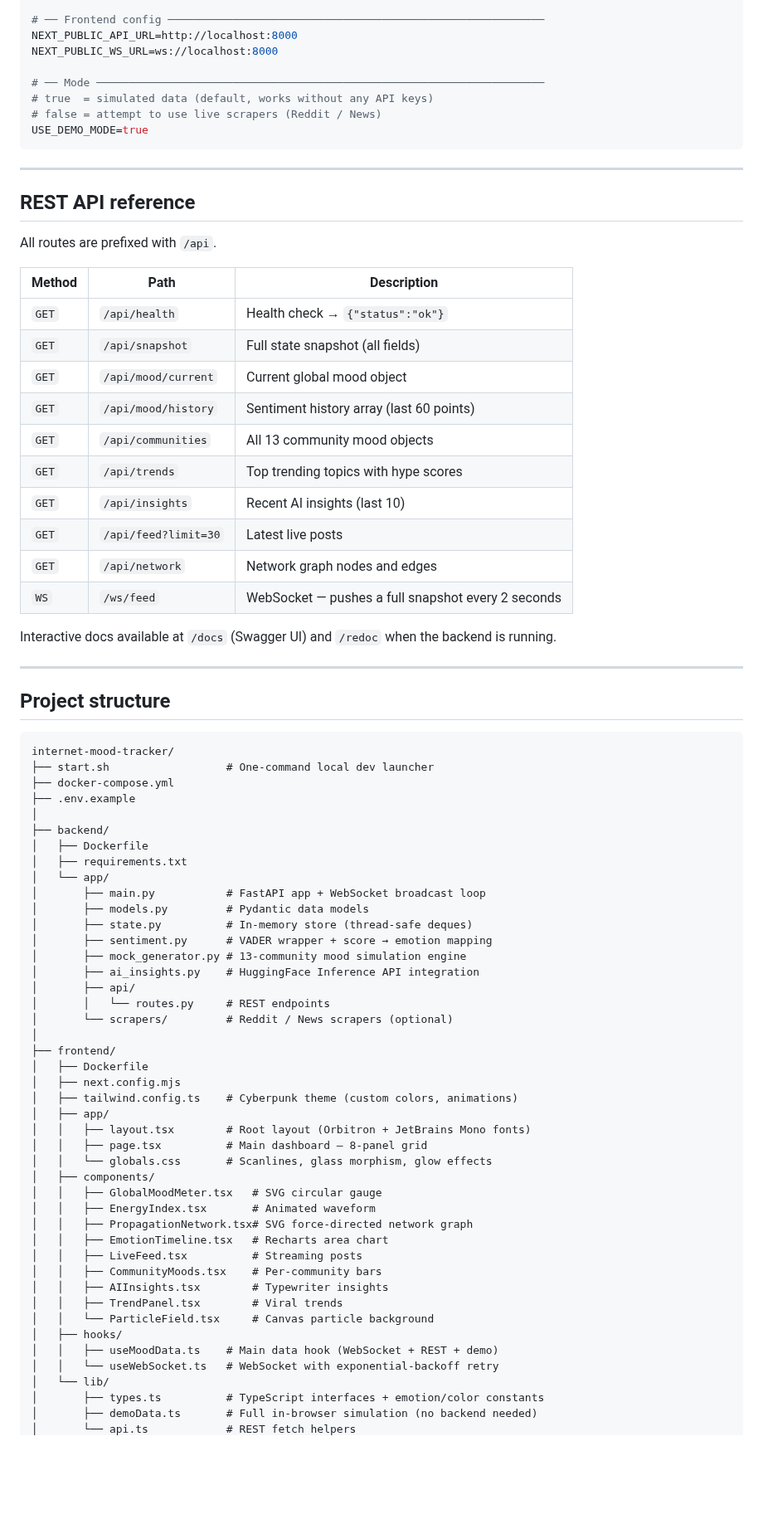
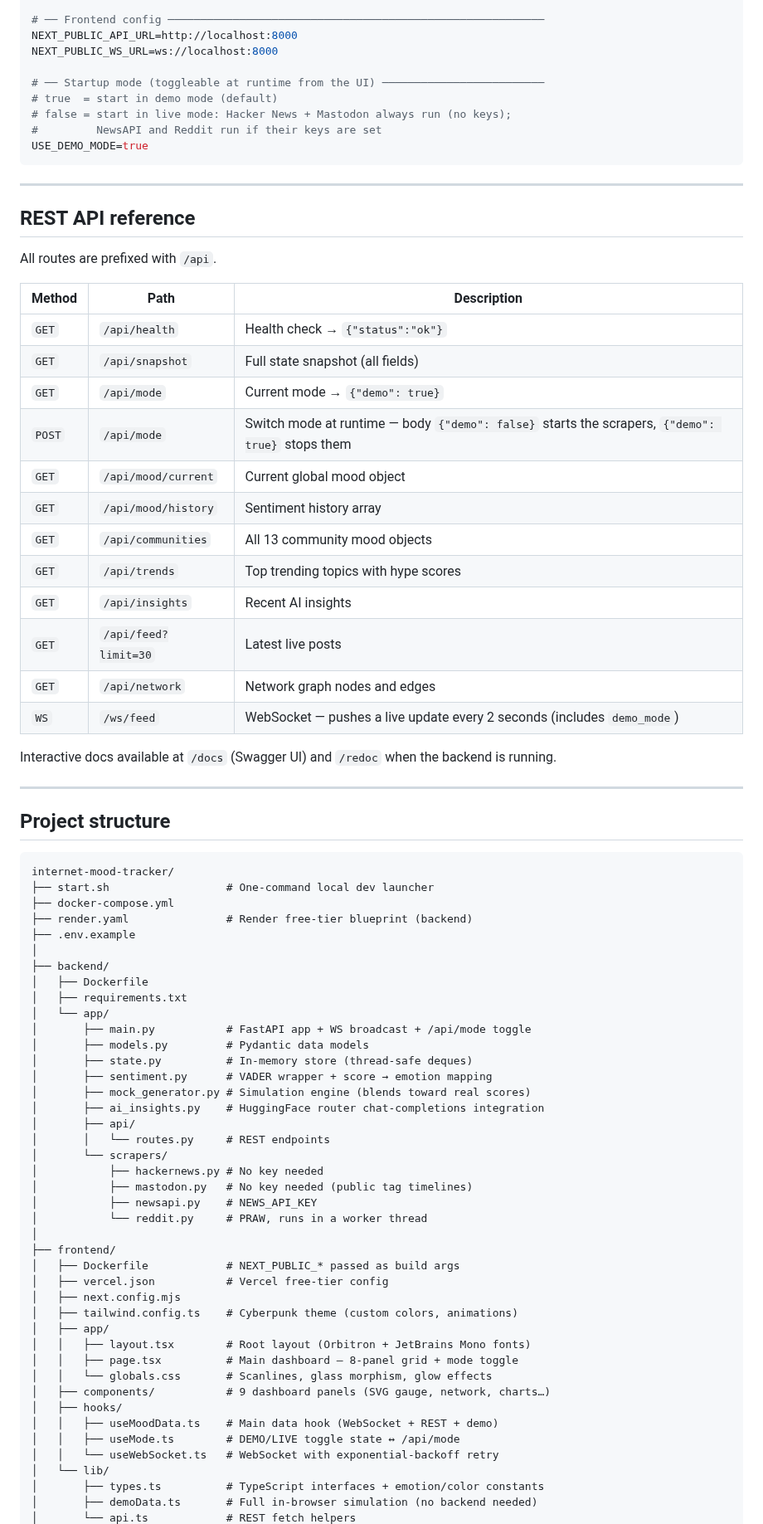
Before and after one commit to 1morepush/CPSC, a Markdown page: README.md, the part around one of its changes. Shown at 83% size. GitHub-like rendering; blank space fills up the shorter version.

````diff
--- a/README.md
+++ b/README.md
@@ -168,9 +209,10 @@ BACKEND_PORT=8000
 NEXT_PUBLIC_API_URL=http://localhost:8000
 NEXT_PUBLIC_WS_URL=ws://localhost:8000
 
-# ── Mode ─────────────────────────────────────────────────────────────────────
-# true  = simulated data (default, works without any API keys)
-# false = attempt to use live scrapers (Reddit / News)
+# ── Startup mode (toggleable at runtime from the UI) ─────────────────────────
+# true  = start in demo mode (default)
+# false = start in live mode: Hacker News + Mastodon always run (no keys);
+#         NewsAPI and Reddit run if their keys are set
 USE_DEMO_MODE=true
 ```
 
@@ -184,14 +226,16 @@ All routes are prefixed with `/api`.
 |---|---|---|
 | `GET` | `/api/health` | Health check → `{"status":"ok"}` |
 | `GET` | `/api/snapshot` | Full state snapshot (all fields) |
+| `GET` | `/api/mode` | Current mode → `{"demo": true}` |
+| `POST` | `/api/mode` | Switch mode at runtime — body `{"demo": false}` starts the scrapers, `{"demo": true}` stops them |
 | `GET` | `/api/mood/current` | Current global mood object |
-| `GET` | `/api/mood/history` | Sentiment history array (last 60 points) |
+| `GET` | `/api/mood/history` | Sentiment history array |
 | `GET` | `/api/communities` | All 13 community mood objects |
 | `GET` | `/api/trends` | Top trending topics with hype scores |
-| `GET` | `/api/insights` | Recent AI insights (last 10) |
+| `GET` | `/api/insights` | Recent AI insights |
 | `GET` | `/api/feed?limit=30` | Latest live posts |
 | `GET` | `/api/network` | Network graph nodes and edges |
-| `WS` | `/ws/feed` | WebSocket — pushes a full snapshot every 2 seconds |
+| `WS` | `/ws/feed` | WebSocket — pushes a live update every 2 seconds (includes `demo_mode`) |
 
 Interactive docs available at `/docs` (Swagger UI) and `/redoc` when the backend is running.
 
@@ -203,42 +247,40 @@ Interactive docs available at `/docs` (Swagger UI) and `/redoc` when the backend
 internet-mood-tracker/
 ├── start.sh                  # One-command local dev launcher
 ├── docker-compose.yml
+├── render.yaml               # Render free-tier blueprint (backend)
 ├── .env.example
 │
 ├── backend/
 │   ├── Dockerfile
 │   ├── requirements.txt
 │   └── app/
-│       ├── main.py           # FastAPI app + WebSocket broadcast loop
+│       ├── main.py           # FastAPI app + WS broadcast + /api/mode toggle
 │       ├── models.py         # Pydantic data models
 │       ├── state.py          # In-memory store (thread-safe deques)
 │       ├── sentiment.py      # VADER wrapper + score → emotion mapping
-│       ├── mock_generator.py # 13-community mood simulation engine
-│       ├── ai_insights.py    # HuggingFace Inference API integration
+│       ├── mock_generator.py # Simulation engine (blends toward real scores)
+│       ├── ai_insights.py    # HuggingFace router chat-completions integration
 │       ├── api/
 │       │   └── routes.py     # REST endpoints
-│       └── scrapers/         # Reddit / News scrapers (optional)
+│       └── scrapers/
+│           ├── hackernews.py # No key needed
+│           ├── mastodon.py   # No key needed (public tag timelines)
+│           ├── newsapi.py    # NEWS_API_KEY
+│           └── reddit.py     # PRAW, runs in a worker thread
 │
 ├── frontend/
-│   ├── Dockerfile
+│   ├── Dockerfile            # NEXT_PUBLIC_* passed as build args
+│   ├── vercel.json           # Vercel free-tier config
 │   ├── next.config.mjs
 │   ├── tailwind.config.ts    # Cyberpunk theme (custom colors, animations)
 │   ├── app/
 │   │   ├── layout.tsx        # Root layout (Orbitron + JetBrains Mono fonts)
-│   │   ├── page.tsx          # Main dashboard — 8-panel grid
+│   │   ├── page.tsx          # Main dashboard — 8-panel grid + mode toggle
 │   │   └── globals.css       # Scanlines, glass morphism, glow effects
-│   ├── components/
-│   │   ├── GlobalMoodMeter.tsx   # SVG circular gauge
-│   │   ├── EnergyIndex.tsx       # Animated waveform
-│   │   ├── PropagationNetwork.tsx# SVG force-directed network graph
-│   │   ├── EmotionTimeline.tsx   # Recharts area chart
-│   │   ├── LiveFeed.tsx          # Streaming posts
-│   │   ├── CommunityMoods.tsx    # Per-community bars
-│   │   ├── AIInsights.tsx        # Typewriter insights
-│   │   ├── TrendPanel.tsx        # Viral trends
-│   │   └── ParticleField.tsx     # Canvas particle background
+│   ├── components/           # 9 dashboard panels (SVG gauge, network, charts…)
 │   ├── hooks/
 │   │   ├── useMoodData.ts    # Main data hook (WebSocket + REST + demo)
+│   │   ├── useMode.ts        # DEMO/LIVE toggle state ↔ /api/mode
 │   │   └── useWebSocket.ts   # WebSocket with exponential-backoff retry
 │   └── lib/
 │       ├── types.ts          # TypeScript interfaces + emotion/color constants
````
Also changed, not shown: other parts of README.md (+91 -45 lines), docs/screenshots/dashboard-demo.png (added), docs/screenshots/dashboard-live.png (added), docs/screenshots/live-feed.png (added), 1 other file.
